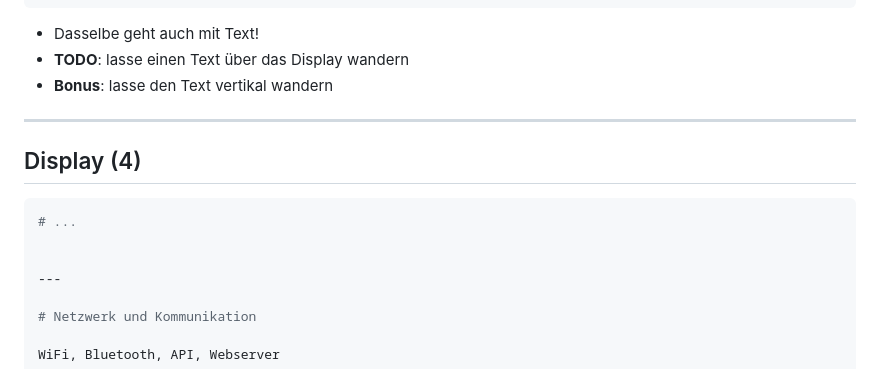
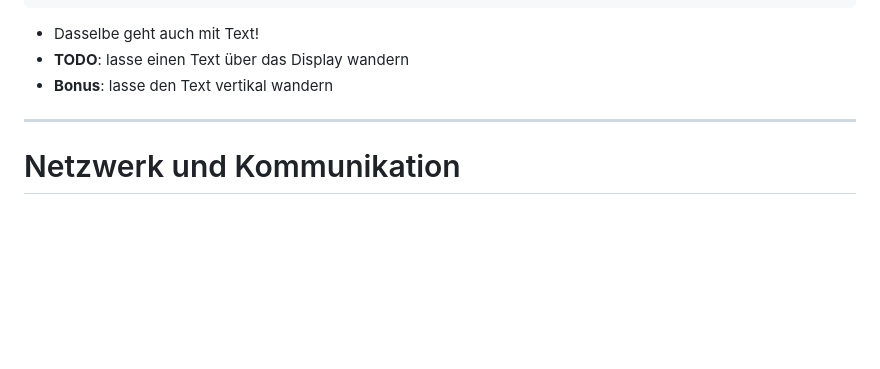
Before and after one commit to st31ny/micropython-workshop, a Markdown page: presentation.md, the part around the change. Drawn GitHub-style; blank space fills up the shorter version.

Commit message:
🐛 Fix Präsentation

````diff
--- a/presentation.md
+++ b/presentation.md
@@ -581,14 +581,6 @@ for i in range(0, oled_width+10, 4):
 
 ---
 
-## Display (4)
-
-```py
-# ...
-
-
----
-
 # Netzwerk und Kommunikation
 
 WiFi, Bluetooth, API, Webserver
````
